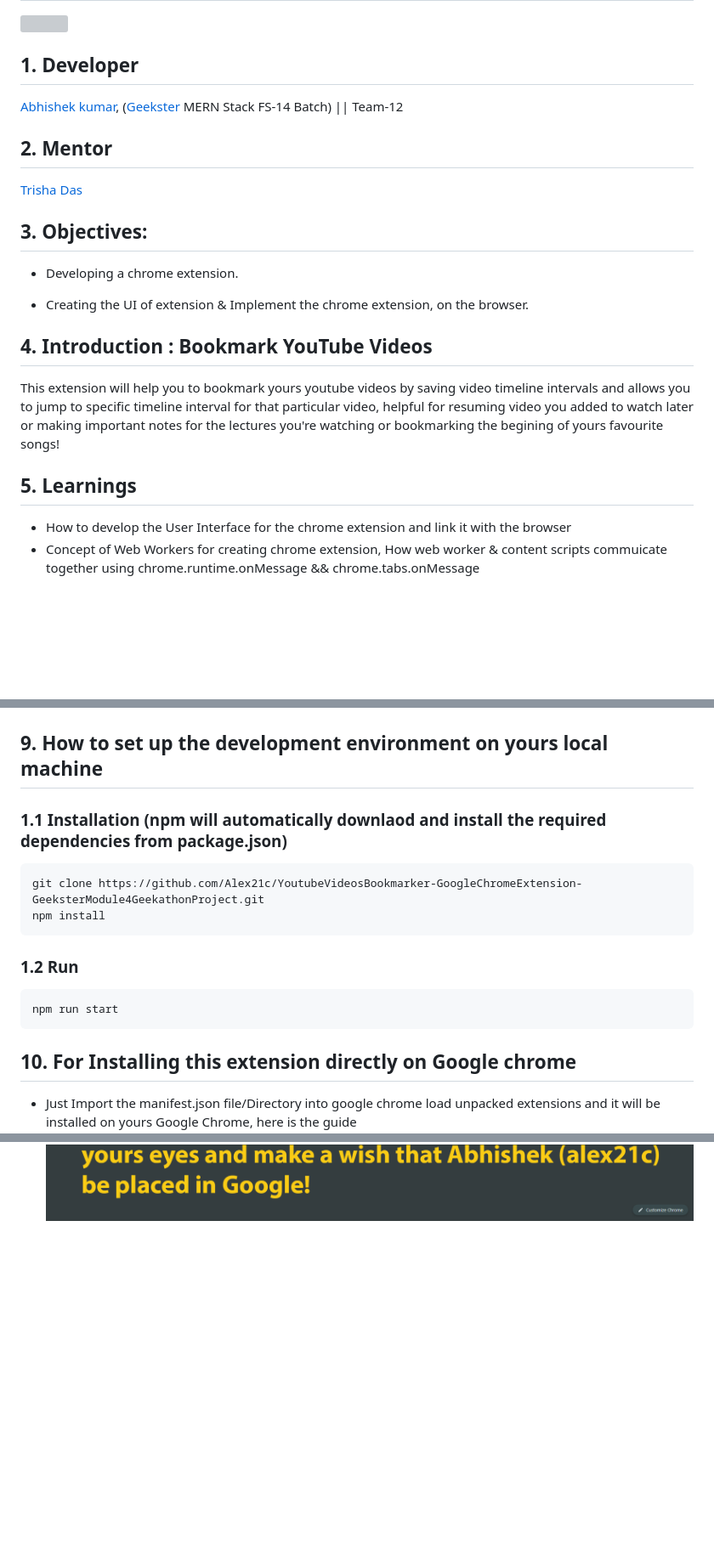
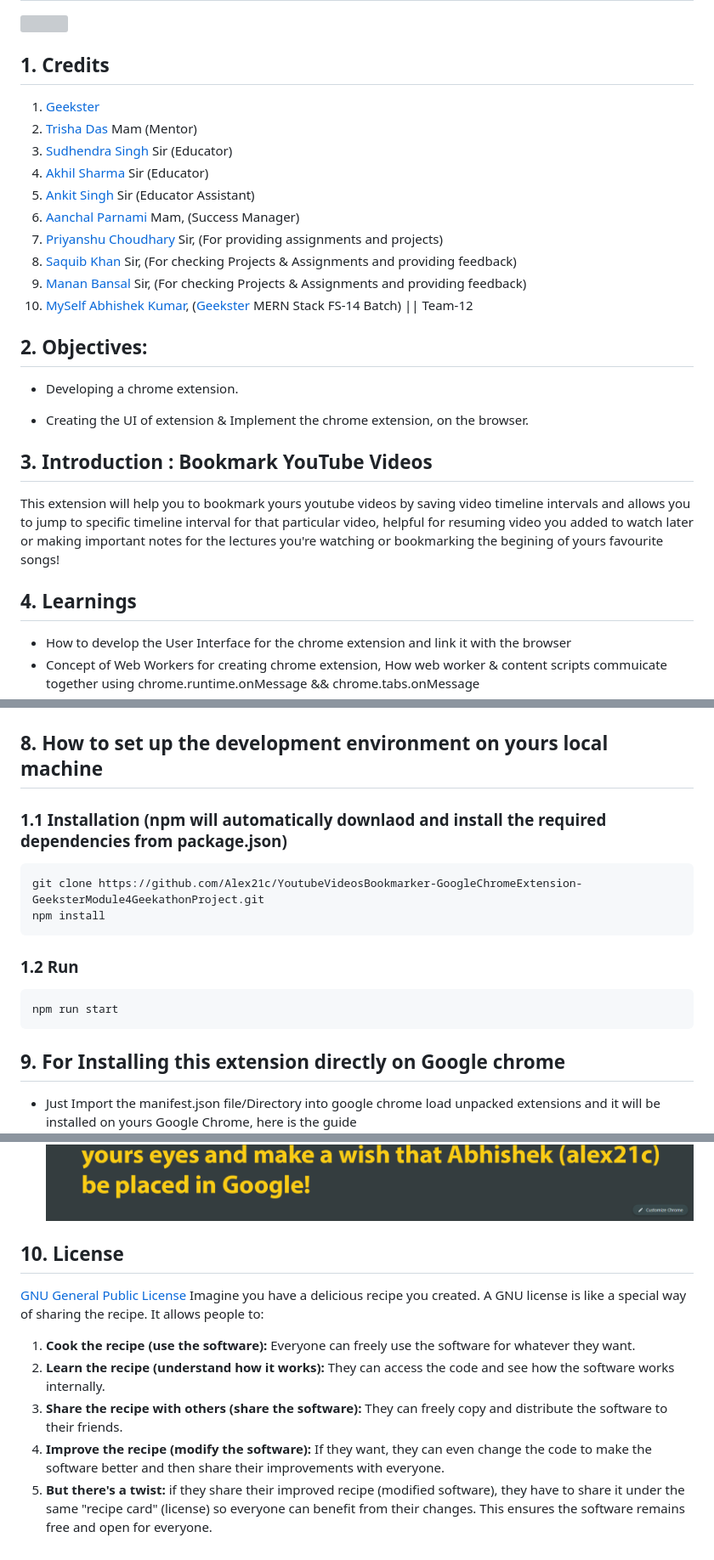
Before and after one commit to Alex21c/YoutubeVideosBookmarker-GoogleChromeExtension-GeeksterModule4GeekathonProject, a Markdown page: README.md, 3 parts joined by grey strips. Shown at 85% size. GitHub-like rendering; blank space fills up the shorter version; grey boxes are pictures that could not be loaded.

````diff
--- a/README.md
+++ b/README.md
@@ -1,20 +1,26 @@
 # Youtube Videos Bookmarker || Google Chrome Extension || Geekster Module #4 Geekathon Project
 ![](Screenshots/posterImage.png)
 
-## 1. Developer
-[Abhishek kumar](https://www.linkedin.com/in/alex21c/), ([Geekster](https://geekster.in/) MERN Stack FS-14 Batch) || Team-12
+## 1. Credits
+1. [Geekster](https://www.geekster.in/)
+2. [Trisha Das](https://www.linkedin.com/in/trisha-das1308/) Mam (Mentor)
+3. [Sudhendra Singh](https://www.linkedin.com/in/sudhendra-singh-168831130/) Sir (Educator)
+4. [Akhil Sharma](https://www.linkedin.com/in/akhil-sh06/) Sir (Educator)
+5. [Ankit Singh](https://www.linkedin.com/in/asingh88029/) Sir (Educator Assistant)
+6. [Aanchal Parnami](https://www.geekster.in/) Mam, (Success Manager)
+7. [Priyanshu Choudhary](https://www.linkedin.com/in/priyanshuchoudhary/) Sir, (For providing assignments and projects)
+8. [Saquib Khan](https://www.geekster.in/) Sir, (For checking Projects & Assignments and providing feedback)
+9. [Manan Bansal](https://www.geekster.in/) Sir, (For checking Projects & Assignments and providing feedback)
+10. [MySelf Abhishek Kumar](https://www.linkedin.com/in/alex21c/), ([Geekster](https://geekster.in/) MERN Stack FS-14 Batch) || Team-12
 
-## 2. Mentor
-[Trisha Das](https://www.linkedin.com/in/trisha-das1308/)
-
-## 3. Objectives:
+## 2. Objectives:
 + Developing a chrome extension.
 - Creating the UI of extension & Implement the chrome extension, on the browser.
 
-## 4. Introduction : Bookmark YouTube Videos
+## 3. Introduction : Bookmark YouTube Videos
 This extension will help you to bookmark yours youtube videos by saving video timeline intervals and allows you to jump to specific timeline interval for that particular video, helpful for resuming video you added to watch later or making important notes for the lectures you're watching or bookmarking the begining of yours favourite songs!
 
-## 5. Learnings
+## 4. Learnings
 + How to develop the User Interface for the chrome extension and link it with the browser
 + Concept of Web Workers for creating chrome extension, How web worker & content scripts commuicate together using chrome.runtime.onMessage && chrome.tabs.onMessage
 + Use the chrome.tabs API to interact with the browser's tab system
@@ -50,7 +56,7 @@ This extension will help you to bookmark yours youtube videos by saving video ti
 ![](Screenshots/3.ExtensionWithBookmarks.png)
 
 
-## 9. How to set up the development environment on yours local machine
+## 8. How to set up the development environment on yours local machine
 ### 1.1 Installation (npm will automatically downlaod and install the required dependencies from package.json)
 ```bash
 git clone https://github.com/Alex21c/YoutubeVideosBookmarker-GoogleChromeExtension-GeeksterModule4GeekathonProject.git
@@ -62,7 +68,7 @@ npm install
 npm run start
 ```
 
-## 10. For Installing this extension directly on Google chrome
+## 9. For Installing this extension directly on Google chrome
 + Just Import the manifest.json file/Directory into google chrome load unpacked extensions and it will be installed on yours Google Chrome, here is the guide
 ![](Screenshots/InstallationOnChrome/step-1-open-google-chrome.png)
 ![](Screenshots/InstallationOnChrome/step-2-choose-manage-extensions.png)
@@ -85,3 +91,12 @@ npm run start
 ![](Screenshots/InstallationOnChrome/step-19-notice-all-bookmarks-deleted.png)
 ![](Screenshots/InstallationOnChrome/step-20-removing-extension.png)
 ![](Screenshots/InstallationOnChrome/step-21-make-a-wish-for-my-financial-freedom.png)
+
+## 10. License
+[GNU General Public License](https://en.wikipedia.org/wiki/GNU_General_Public_License)
+Imagine you have a delicious recipe you created. A GNU license is like a special way of sharing the recipe. It allows people to:
+1. **Cook the recipe (use the software):** Everyone can freely use the software for whatever they want.
+2. **Learn the recipe (understand how it works):** They can access the code and see how the software works internally.
+3. **Share the recipe with others (share the software):** They can freely copy and distribute the software to their friends.
+4. **Improve the recipe (modify the software):** If they want, they can even change the code to make the software better and then share their improvements with everyone.
+5. **But there's a twist:** if they share their improved recipe (modified software), they have to share it under the same "recipe card" (license) so everyone can benefit from their changes. This ensures the software remains free and open for everyone.
````
Also changed, not shown: other parts of README.md (+3 -3 lines).
